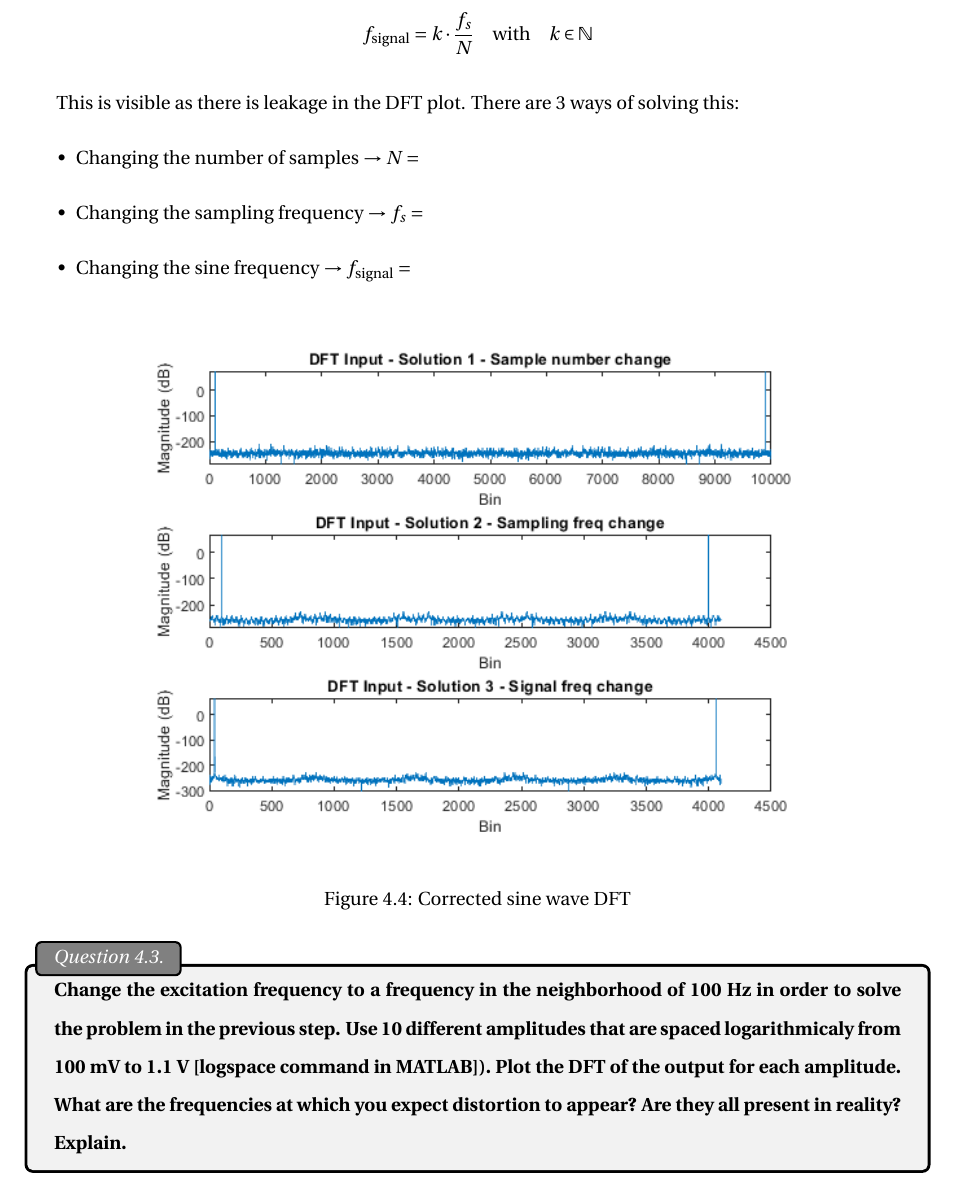
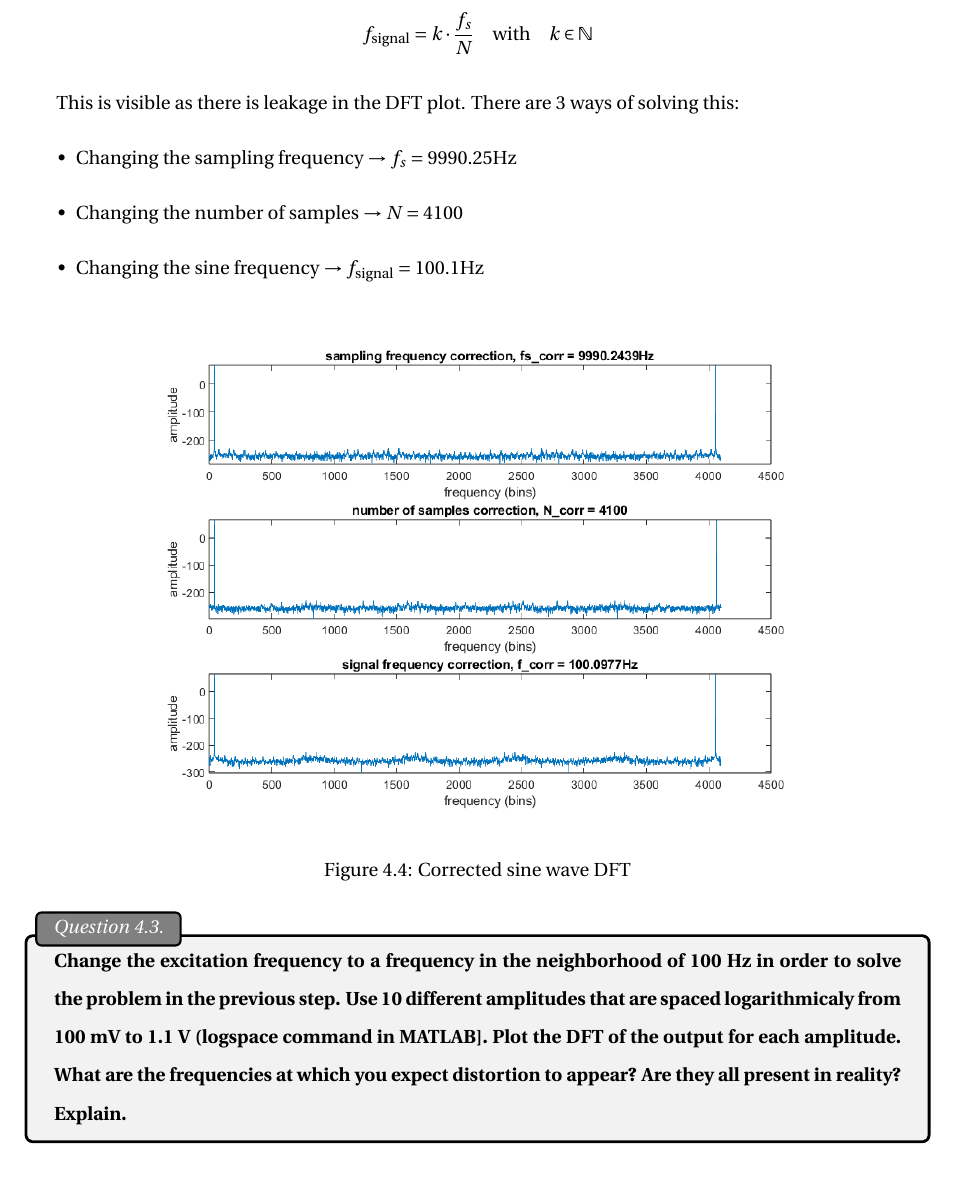
Before and after one commit to e-colot/ELEC-503-labs, a LaTeX document (report/main.tex, which reads report/src/part4.tex): part of page 35 of 36, cut so that both start at the same text. Compiled offline with pdfLaTeX.

Commit message:
updated code for better diagrams

```diff
--- a/report/src/part4.tex
+++ b/report/src/part4.tex
@@ -46,9 +46,9 @@ The size of a bin being the inverse of the signal duration $N/f_s$, we want
 
 This is visible as there is leakage in the DFT plot. There are 3 ways of solving this:
 \begin{itemize}
-    \item Changing the number of samples $\rightarrow N = $
-    \item Changing the sampling frequency $\rightarrow f_s = $
-    \item Changing the sine frequency $\rightarrow f_{\text{signal}} = $
+    \item Changing the sampling frequency $\rightarrow f_s = 9990.25 \text{Hz}$
+    \item Changing the number of samples $\rightarrow N = 4100 $
+    \item Changing the sine frequency $\rightarrow f_{\text{signal}} = 100.1 \text{Hz}$
 \end{itemize}
 
 \begin{figure}[H]
@@ -60,7 +60,7 @@ This is visible as there is leakage in the DFT plot. There are 3 ways of solving
 
 
 \begin{Task}{Question 4.3.}
-    Change the excitation frequency to a frequency in the neighborhood of 100 Hz in order to solve the problem in the previous step. Use 10 different amplitudes that are spaced logarithmicaly from 100 mV to 1.1 V [logspace command in MATLAB]). Plot the DFT of the output for each amplitude. What are the frequencies at which you expect distortion to appear? Are they all present in reality? Explain.
+    Change the excitation frequency to a frequency in the neighborhood of 100 Hz in order to solve the problem in the previous step. Use 10 different amplitudes that are spaced logarithmicaly from 100 mV to 1.1 V (logspace command in MATLAB]. Plot the DFT of the output for each amplitude. What are the frequencies at which you expect distortion to appear? Are they all present in reality? Explain.
 \end{Task}
 
 \begin{Task}{Question 4.4.}
```
Also changed, not shown: report/main.pdf, report/pic/part4/corrected.png, 3 other files.
